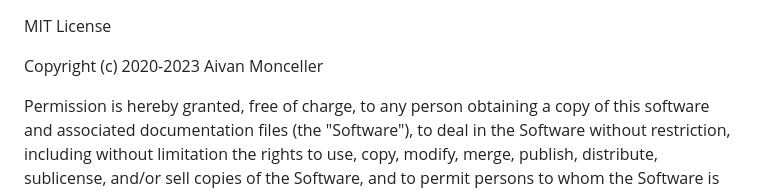
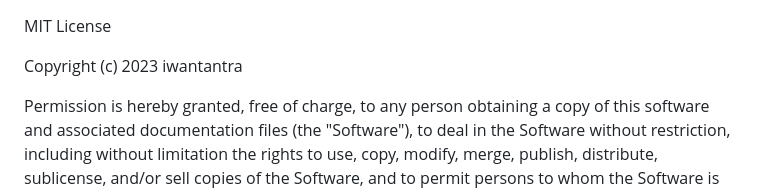
Before and after one commit to Denidelito/GameLastDefender, a Markdown page: LICENSE.md, the part around the change. GitHub-like rendering.

```diff
--- a/LICENSE.md
+++ b/LICENSE.md
@@ -1,6 +1,6 @@
 MIT License
 
-Copyright (c) 2020-2023 Aivan Monceller
+Copyright (c) 2023 iwantantra
 
 Permission is hereby granted, free of charge, to any person obtaining a copy
 of this software and associated documentation files (the "Software"), to deal
```
Also changed, not shown: README.md (+65 -20 lines), preview.jpg (added), public/assets/sprites/player.png (added), 14 other files.
